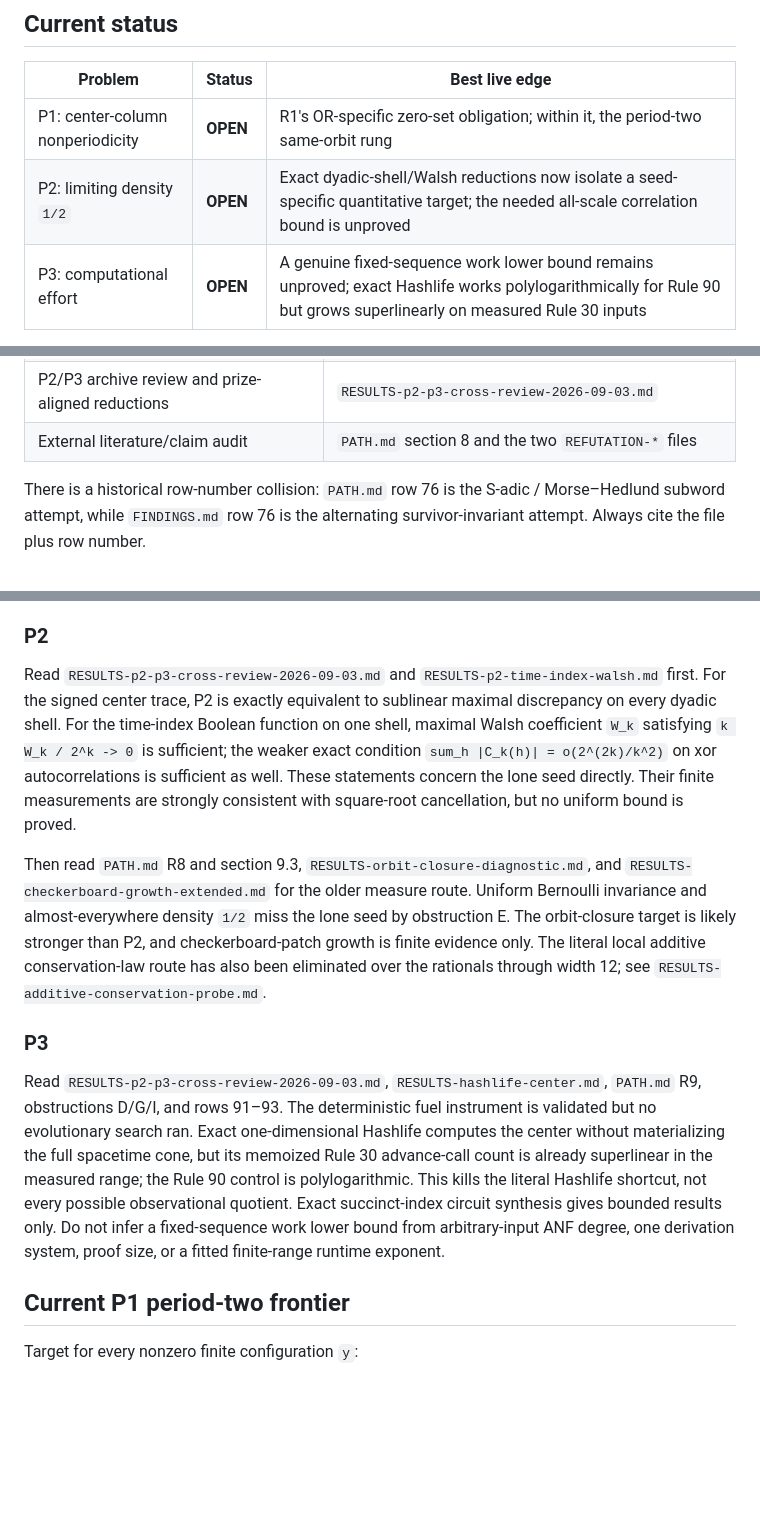
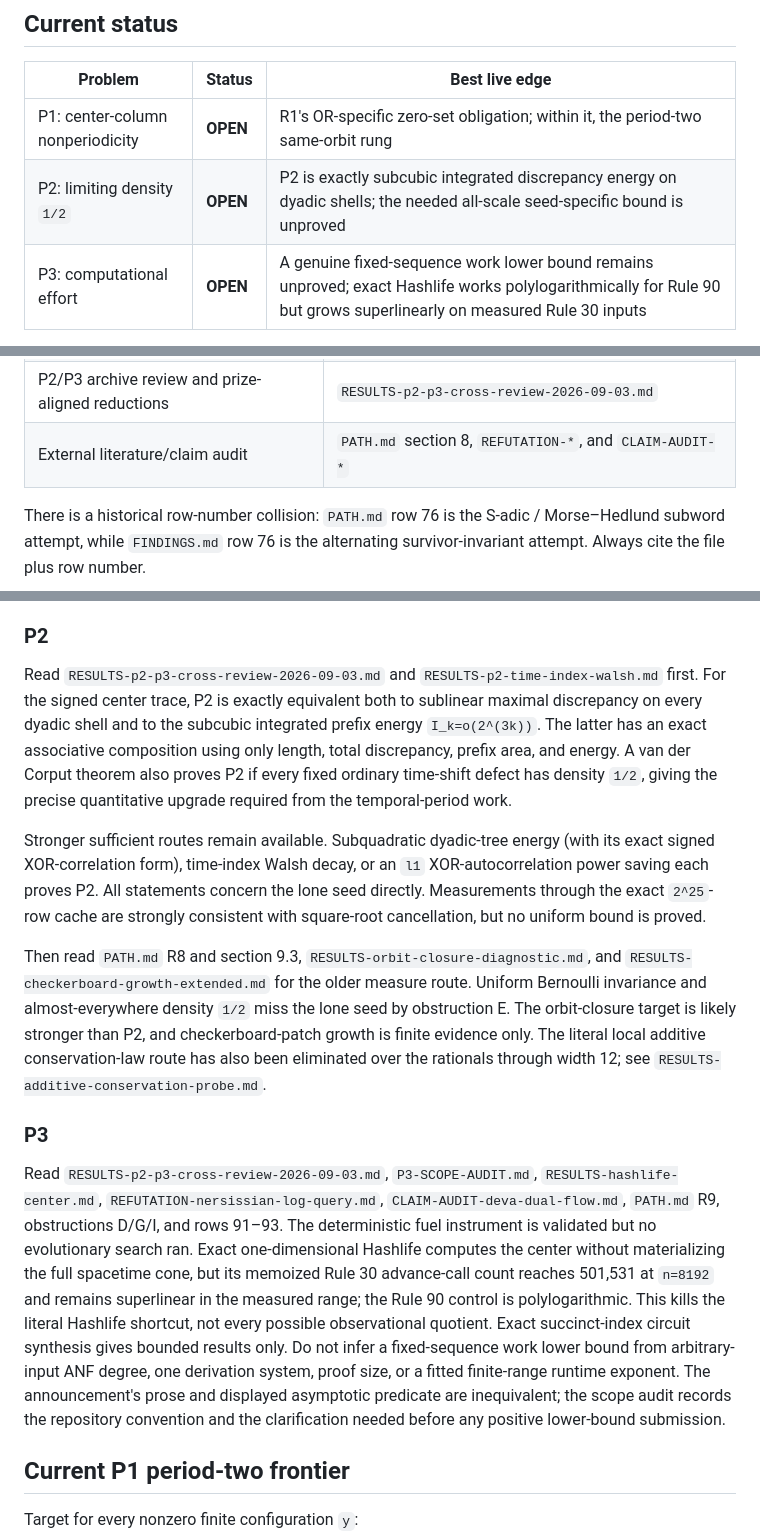
Before and after one commit to dcondrey/rule30, a Markdown page: docs/rule30/START-HERE.md, 3 parts joined by grey strips. Drawn GitHub-style; blank space fills up the shorter version.

Commit message:
Route strongest current P2 and P3 findings

```diff
--- a/docs/rule30/START-HERE.md
+++ b/docs/rule30/START-HERE.md
@@ -11,7 +11,7 @@ source for publication claims.
 | Problem | Status | Best live edge |
 |---|---|---|
 | P1: center-column nonperiodicity | **OPEN** | R1's OR-specific zero-set obligation; within it, the period-two same-orbit rung |
-| P2: limiting density `1/2` | **OPEN** | Exact dyadic-shell/Walsh reductions now isolate a seed-specific quantitative target; the needed all-scale correlation bound is unproved |
+| P2: limiting density `1/2` | **OPEN** | P2 is exactly subcubic integrated discrepancy energy on dyadic shells; the needed all-scale seed-specific bound is unproved |
 | P3: computational effort | **OPEN** | A genuine fixed-sequence work lower bound remains unproved; exact Hashlife works polylogarithmically for Rule 90 but grows superlinearly on measured Rule 30 inputs |
 
 Proved prize-adjacent results exclude eventually constant centers only:
@@ -41,7 +41,7 @@ The register is split for historical reasons:
 | Cross-technique synthesis and new dyadic separator | `RESULTS-hybrid-review-2026-09-01.md` |
 | Corrected all-route synthesis after ancestry counterexamples | `RESULTS-cross-route-synthesis-2026-09-02.md` |
 | P2/P3 archive review and prize-aligned reductions | `RESULTS-p2-p3-cross-review-2026-09-03.md` |
-| External literature/claim audit | `PATH.md` section 8 and the two `REFUTATION-*` files |
+| External literature/claim audit | `PATH.md` section 8, `REFUTATION-*`, and `CLAIM-AUDIT-*` |
 
 There is a historical row-number collision: `PATH.md` row 76 is the S-adic /
 Morse–Hedlund subword attempt, while `FINDINGS.md` row 76 is the alternating
@@ -70,13 +70,19 @@ descent, periodic-mask contraction, or local additive rankings.
 
 Read `RESULTS-p2-p3-cross-review-2026-09-03.md` and
 `RESULTS-p2-time-index-walsh.md` first.  For the signed center trace, P2 is
-exactly equivalent to sublinear maximal discrepancy on every dyadic shell.
-For the time-index Boolean function on one shell, maximal Walsh coefficient
-`W_k` satisfying `k W_k / 2^k -> 0` is sufficient; the weaker exact condition
-`sum_h |C_k(h)| = o(2^(2k)/k^2)` on xor autocorrelations is sufficient as well.
-These statements concern the lone seed directly.  Their finite measurements
-are strongly consistent with square-root cancellation, but no uniform bound
-is proved.
+exactly equivalent both to sublinear maximal discrepancy on every dyadic shell
+and to the subcubic integrated prefix energy `I_k=o(2^(3k))`.  The latter has
+an exact associative composition using only length, total discrepancy, prefix
+area, and energy.  A van der Corput theorem also proves P2 if every fixed
+ordinary time-shift defect has density `1/2`, giving the precise quantitative
+upgrade required from the temporal-period work.
+
+Stronger sufficient routes remain available.  Subquadratic dyadic-tree energy
+(with its exact signed XOR-correlation form), time-index Walsh decay, or an
+`l1` XOR-autocorrelation power saving each proves P2.  All statements concern
+the lone seed directly.  Measurements through the exact `2^25`-row cache are
+strongly consistent with square-root cancellation, but no uniform bound is
+proved.
 
 Then read `PATH.md` R8 and section 9.3,
 `RESULTS-orbit-closure-diagnostic.md`, and
@@ -89,16 +95,22 @@ width 12; see `RESULTS-additive-conservation-probe.md`.
 
 ### P3
 
-Read `RESULTS-p2-p3-cross-review-2026-09-03.md`,
-`RESULTS-hashlife-center.md`, `PATH.md` R9, obstructions D/G/I, and rows 91–93.
+Read `RESULTS-p2-p3-cross-review-2026-09-03.md`, `P3-SCOPE-AUDIT.md`,
+`RESULTS-hashlife-center.md`, `REFUTATION-nersissian-log-query.md`,
+`CLAIM-AUDIT-deva-dual-flow.md`, `PATH.md` R9, obstructions D/G/I, and rows
+91–93.
 The deterministic fuel instrument is validated but no evolutionary search ran.
 Exact one-dimensional Hashlife computes the center without materializing the
-full spacetime cone, but its memoized Rule 30 advance-call count is already
-superlinear in the measured range; the Rule 90 control is polylogarithmic.
+full spacetime cone, but its memoized Rule 30 advance-call count reaches
+501,531 at `n=8192` and remains superlinear in the measured range; the Rule 90
+control is polylogarithmic.
 This kills the literal Hashlife shortcut, not every possible observational
 quotient.  Exact succinct-index circuit synthesis gives bounded results only.
 Do not infer a fixed-sequence work lower bound from arbitrary-input ANF degree,
 one derivation system, proof size, or a fitted finite-range runtime exponent.
+The announcement's prose and displayed asymptotic predicate are inequivalent;
+the scope audit records the repository convention and the clarification needed
+before any positive lower-bound submission.
 
 ## Current P1 period-two frontier
 
```
